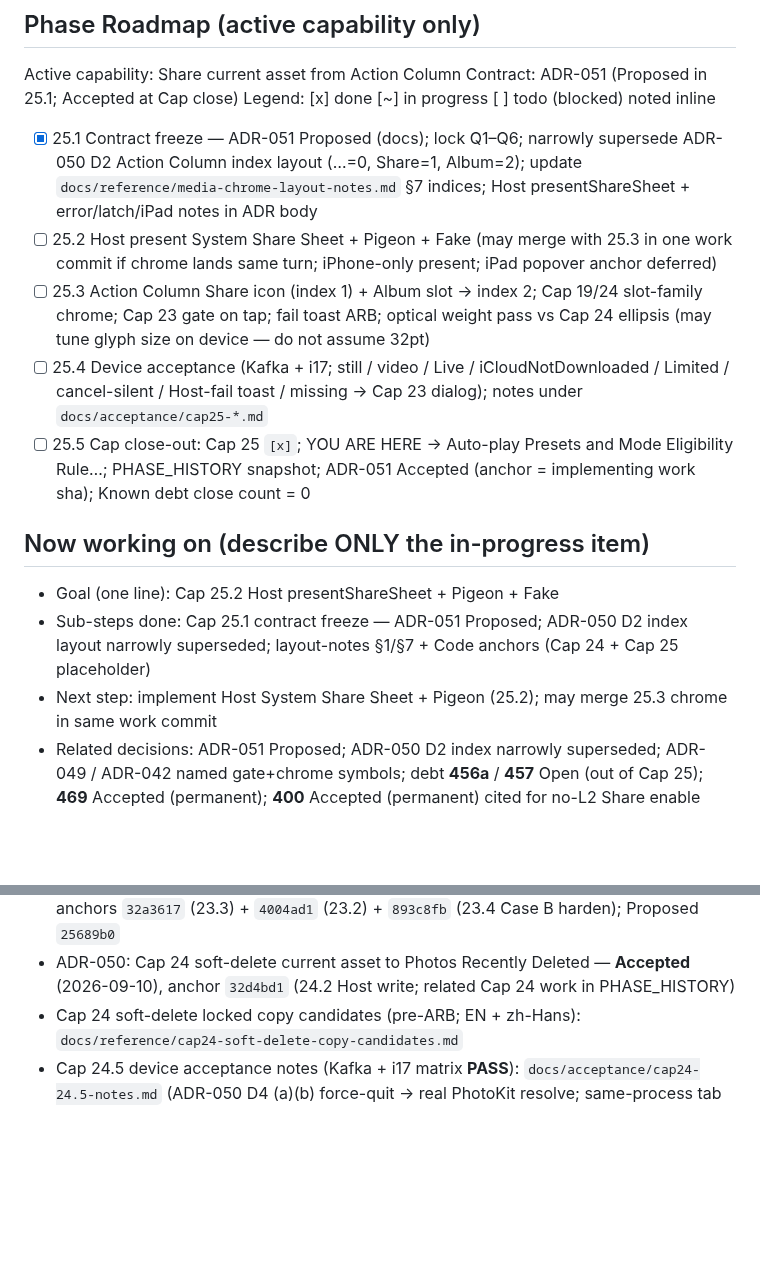
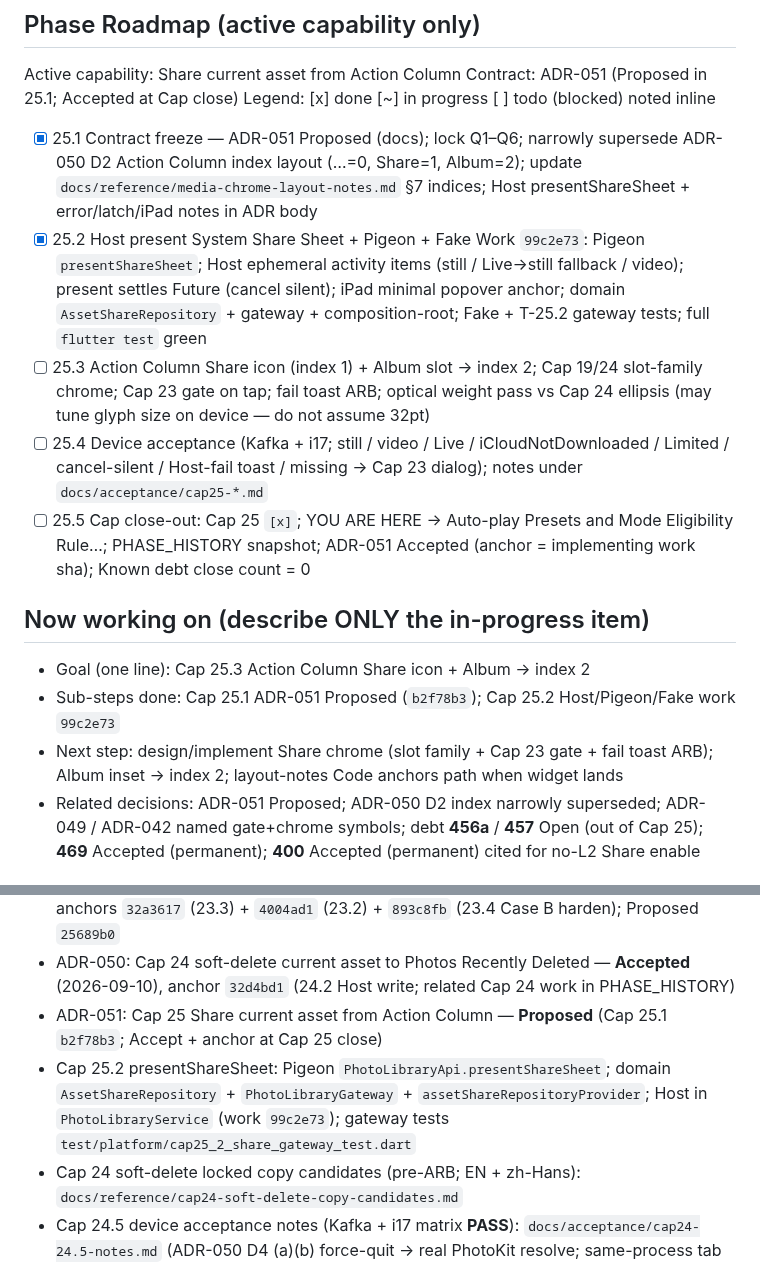
Before and after one commit to dennycgan/WakeTok, a Markdown page: docs/STATE.md, 2 parts joined by grey strips. GitHub-like rendering; blank space fills up the shorter version.

Commit message:
docs(state): mark Cap 25.2 presentShareSheet Host path done
Update Phase Roadmap 25.2 [x] (work 99c2e73), point Now working on
at 25.3 Share chrome, and add Contract pointers for ADR-051 Proposed
plus presentShareSheet domain/Host anchors.

```diff
--- a/docs/STATE.md
+++ b/docs/STATE.md
@@ -186,9 +186,12 @@ Legend: [x] done  [~] in progress  [ ] todo  (blocked) noted inline
       (…=0, Share=1, Album=2); update
       `docs/reference/media-chrome-layout-notes.md` §7 indices;
       Host presentShareSheet + error/latch/iPad notes in ADR body
-- [ ] 25.2 Host present System Share Sheet + Pigeon + Fake
-      (may merge with 25.3 in one work commit if chrome lands same
-      turn; iPhone-only present; iPad popover anchor deferred)
+- [x] 25.2 Host present System Share Sheet + Pigeon + Fake
+      Work `99c2e73`: Pigeon `presentShareSheet`; Host ephemeral
+      activity items (still / Live→still fallback / video); present
+      settles Future (cancel silent); iPad minimal popover anchor;
+      domain `AssetShareRepository` + gateway + composition-root;
+      Fake + T-25.2 gateway tests; full `flutter test` green
 - [ ] 25.3 Action Column Share icon (index 1) + Album slot → index 2;
       Cap 19/24 slot-family chrome; Cap 23 gate on tap; fail toast
       ARB; optical weight pass vs Cap 24 ellipsis (may tune glyph
@@ -203,12 +206,12 @@ Legend: [x] done  [~] in progress  [ ] todo  (blocked) noted inline
       debt close count = 0
 
 ## Now working on (describe ONLY the in-progress item)
-- Goal (one line): Cap 25.2 Host presentShareSheet + Pigeon + Fake
-- Sub-steps done: Cap 25.1 contract freeze — ADR-051 Proposed;
-      ADR-050 D2 index layout narrowly superseded; layout-notes
-      §1/§7 + Code anchors (Cap 24 + Cap 25 placeholder)
-- Next step: implement Host System Share Sheet + Pigeon (25.2);
-      may merge 25.3 chrome in same work commit
+- Goal (one line): Cap 25.3 Action Column Share icon + Album → index 2
+- Sub-steps done: Cap 25.1 ADR-051 Proposed (`b2f78b3`); Cap 25.2
+      Host/Pigeon/Fake work `99c2e73`
+- Next step: design/implement Share chrome (slot family + Cap 23
+      gate + fail toast ARB); Album inset → index 2; layout-notes
+      Code anchors path when widget lands
 - Related decisions: ADR-051 Proposed; ADR-050 D2 index narrowly
       superseded; ADR-049 / ADR-042 named gate+chrome symbols;
       debt **456a** / **457** Open (out of Cap 25); **469**
@@ -443,6 +446,13 @@ Legend: [x] done  [~] in progress  [ ] todo  (blocked) noted inline
 - ADR-050: Cap 24 soft-delete current asset to Photos Recently Deleted —
       **Accepted** (2026-09-10), anchor `32d4bd1` (24.2 Host write;
       related Cap 24 work in PHASE_HISTORY)
+- ADR-051: Cap 25 Share current asset from Action Column —
+      **Proposed** (Cap 25.1 `b2f78b3`; Accept + anchor at Cap 25 close)
+- Cap 25.2 presentShareSheet: Pigeon `PhotoLibraryApi.presentShareSheet`;
+      domain `AssetShareRepository` + `PhotoLibraryGateway` +
+      `assetShareRepositoryProvider`; Host in `PhotoLibraryService`
+      (work `99c2e73`); gateway tests
+      `test/platform/cap25_2_share_gateway_test.dart`
 - Cap 24 soft-delete locked copy candidates (pre-ARB; EN + zh-Hans):
       `docs/reference/cap24-soft-delete-copy-candidates.md`
 - Cap 24.5 device acceptance notes (Kafka + i17 matrix **PASS**):
```
